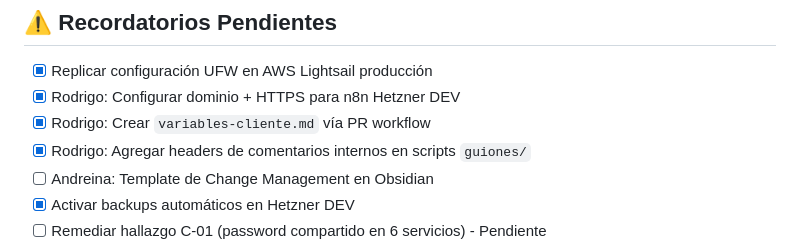
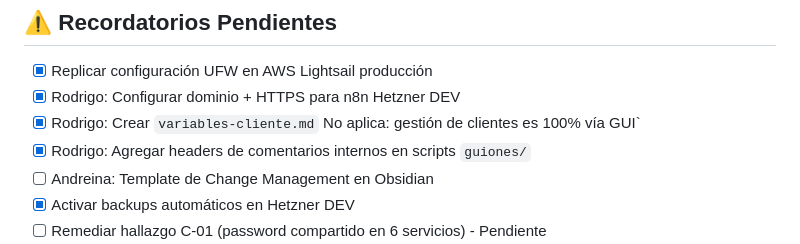
Before and after one commit to IvoTalents-Official/Chativot, a Markdown page: CLAUDE.md, the part around one of its changes. GitHub-like rendering.

Commit message:
Update pending reminders and last review date
Nota aclaratoria variables-cliente y fecha actualizada a 2026-03-30

```diff
--- a/CLAUDE.md
+++ b/CLAUDE.md
@@ -237,7 +237,7 @@ git config user.email "andreina@ivotalents.com"
 
 - [x] Replicar configuración UFW en AWS Lightsail producción
 - [x] Rodrigo: Configurar dominio + HTTPS para n8n Hetzner DEV
-- [x] Rodrigo: Crear `variables-cliente.md` vía PR workflow
+- [x] Rodrigo: Crear `variables-cliente.md` No aplica: gestión de clientes es 100% vía GUI`
 - [x] Rodrigo: Agregar headers de comentarios internos en scripts `guiones/`
 - [ ] Andreina: Template de Change Management en Obsidian
 - [x] Activar backups automáticos en Hetzner DEV
```
Also changed, not shown: other parts of CLAUDE.md (+1 -1 lines).
